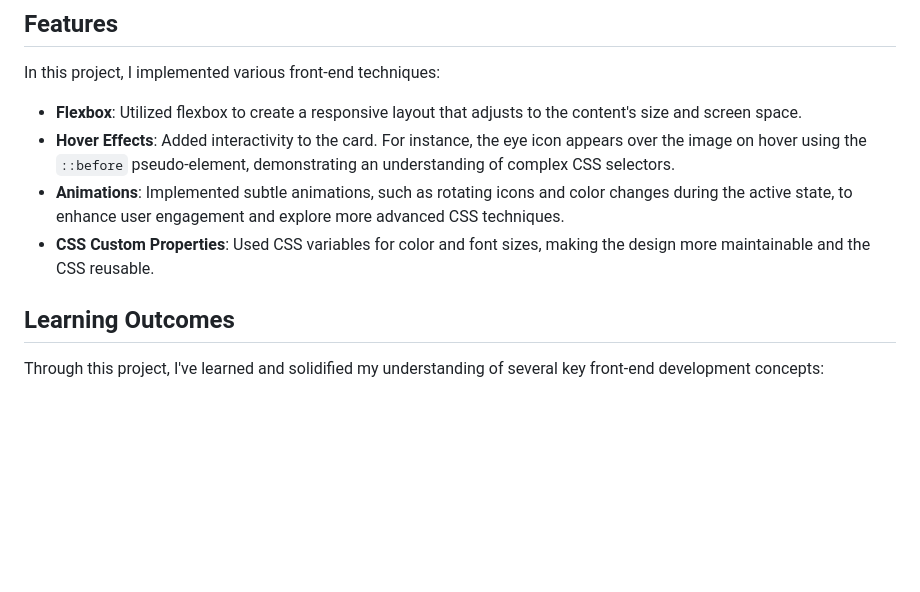
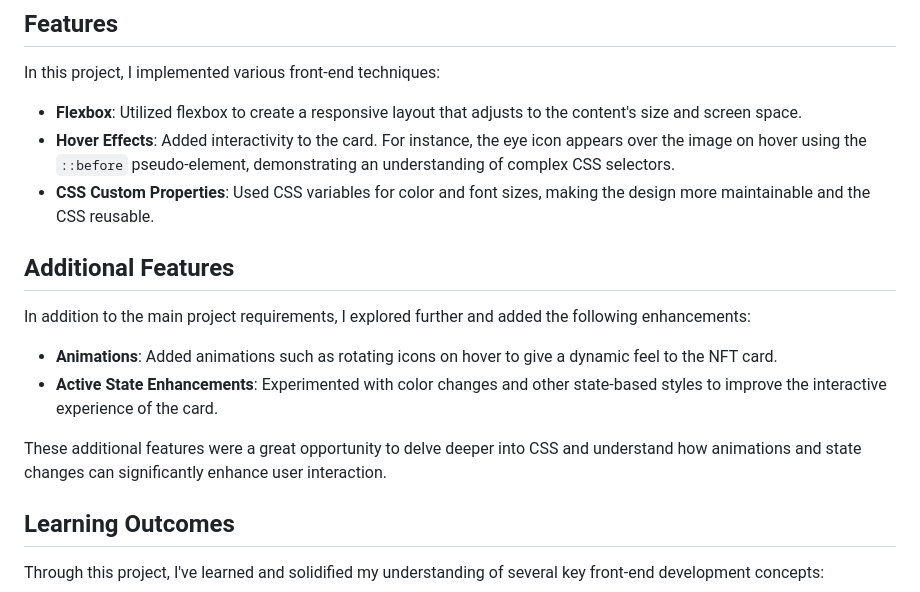
Before and after one commit to Mariam-Mantidze/NFT-Card-Component, a Markdown page: README from FrontendMentor.md, the part around the change. Rendered like a GitHub page; blank space fills up the shorter version.

Commit message:
further edit read-me file

```diff
--- a/README from FrontendMentor.md
+++ b/README from FrontendMentor.md
@@ -18,8 +18,16 @@ In this project, I implemented various front-end techniques:
 
 - **Flexbox**: Utilized flexbox to create a responsive layout that adjusts to the content's size and screen space.
 - **Hover Effects**: Added interactivity to the card. For instance, the eye icon appears over the image on hover using the `::before` pseudo-element, demonstrating an understanding of complex CSS selectors.
-- **Animations**: Implemented subtle animations, such as rotating icons and color changes during the active state, to enhance user engagement and explore more advanced CSS techniques.
 - **CSS Custom Properties**: Used CSS variables for color and font sizes, making the design more maintainable and the CSS reusable.
+
+## Additional Features
+
+In addition to the main project requirements, I explored further and added the following enhancements:
+
+- **Animations**: Added animations such as rotating icons on hover to give a dynamic feel to the NFT card.
+- **Active State Enhancements**: Experimented with color changes and other state-based styles to improve the interactive experience of the card.
+
+These additional features were a great opportunity to delve deeper into CSS and understand how animations and state changes can significantly enhance user interaction.
 
 ## Learning Outcomes
 
```
